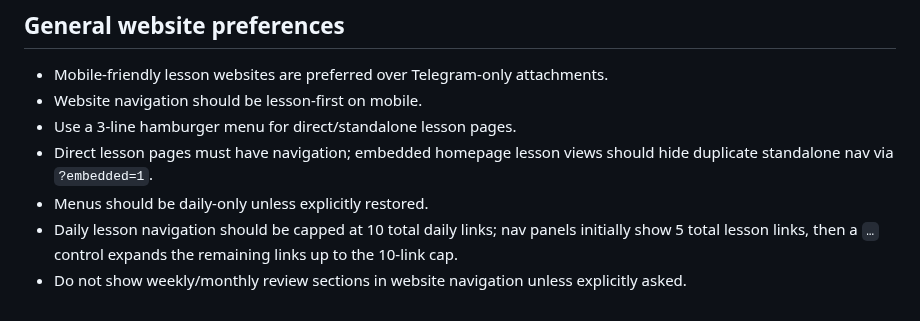
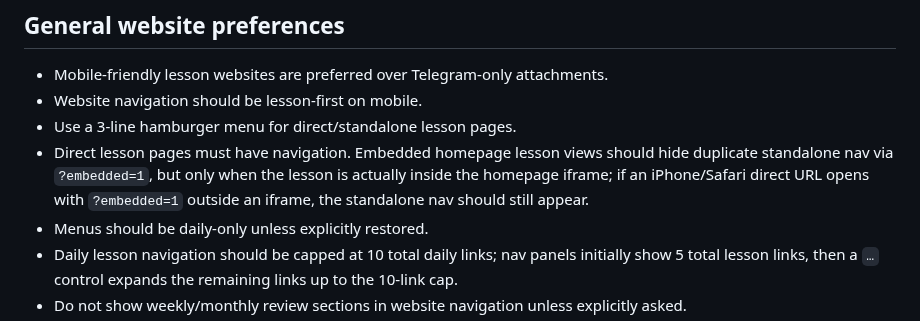
Before and after one commit to Windswell284/English-lessons-web, a Markdown page: docs/hermes-restore-backup.md, the part around the change. GitHub-like rendering.

Commit message:
docs: clarify iPhone direct lesson navigation restore rule

```diff
--- a/docs/hermes-restore-backup.md
+++ b/docs/hermes-restore-backup.md
@@ -87,7 +87,7 @@ Publish scripts should self-load `/opt/data/.env` so scheduled jobs do not depen
 - Mobile-friendly lesson websites are preferred over Telegram-only attachments.
 - Website navigation should be lesson-first on mobile.
 - Use a 3-line hamburger menu for direct/standalone lesson pages.
-- Direct lesson pages must have navigation; embedded homepage lesson views should hide duplicate standalone nav via `?embedded=1`.
+- Direct lesson pages must have navigation. Embedded homepage lesson views should hide duplicate standalone nav via `?embedded=1`, but only when the lesson is actually inside the homepage iframe; if an iPhone/Safari direct URL opens with `?embedded=1` outside an iframe, the standalone nav should still appear.
 - Menus should be daily-only unless explicitly restored.
 - Daily lesson navigation should be capped at 10 total daily links; nav panels initially show 5 total lesson links, then a `…` control expands the remaining links up to the 10-link cap.
 - Do not show weekly/monthly review sections in website navigation unless explicitly asked.
```
